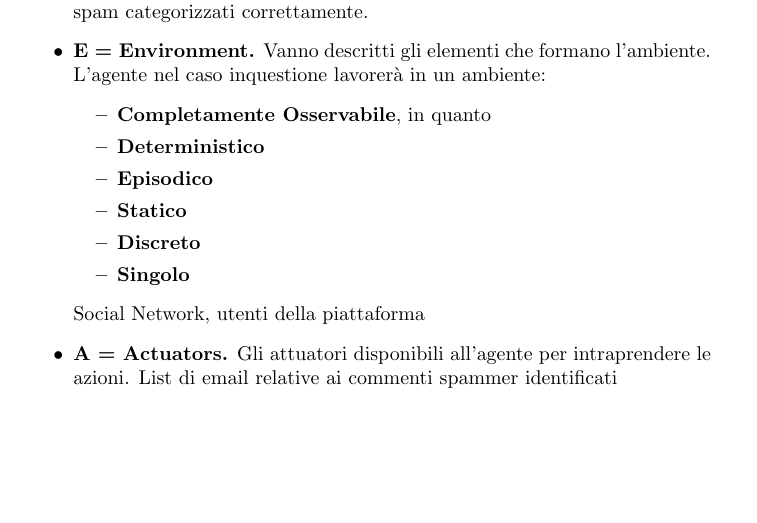
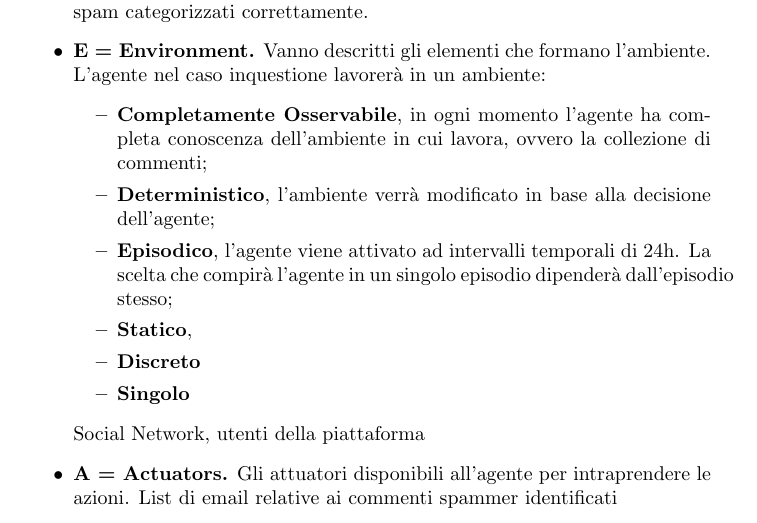
Before and after one commit to E-M-A-A/SpamDetectorDev, a LaTeX document (doc.tex): part of page 2 of 2 before the commit and part of page 2 of 3 after it, cut so that both start at the same text, the shorter picture padded with empty space. Compiled offline with pdfLaTeX.

Commit message:
modificate specifiche PEAS

```diff
--- a/doc.tex
+++ b/doc.tex
@@ -52,10 +52,12 @@
         {\bfseries E = Environment.} Vanno descritti gli elementi che formano l'ambiente.
         L'agente nel caso inquestione lavorerà in un ambiente:
             \begin{itemize}
-                \item {\bfseries Completamente Osservabile}, in quanto
-                \item {\bfseries Deterministico}
-                \item {\bfseries Episodico}
-                \item {\bfseries Statico}
+                \item {\bfseries Completamente Osservabile}, in ogni momento l'agente ha completa conoscenza
+                dell'ambiente in cui lavora, ovvero la collezione di commenti;
+                \item {\bfseries Deterministico}, l'ambiente verrà modificato in base alla decisione dell'agente;
+                \item {\bfseries Episodico}, l'agente viene attivato ad intervalli temporali di 24h. La scelta che
+                compirà l'agente in un singolo episodio dipenderà dall'episodio stesso;
+                \item {\bfseries Statico},
                 \item {\bfseries Discreto}
                 \item {\bfseries Singolo}
             \end{itemize}
```
